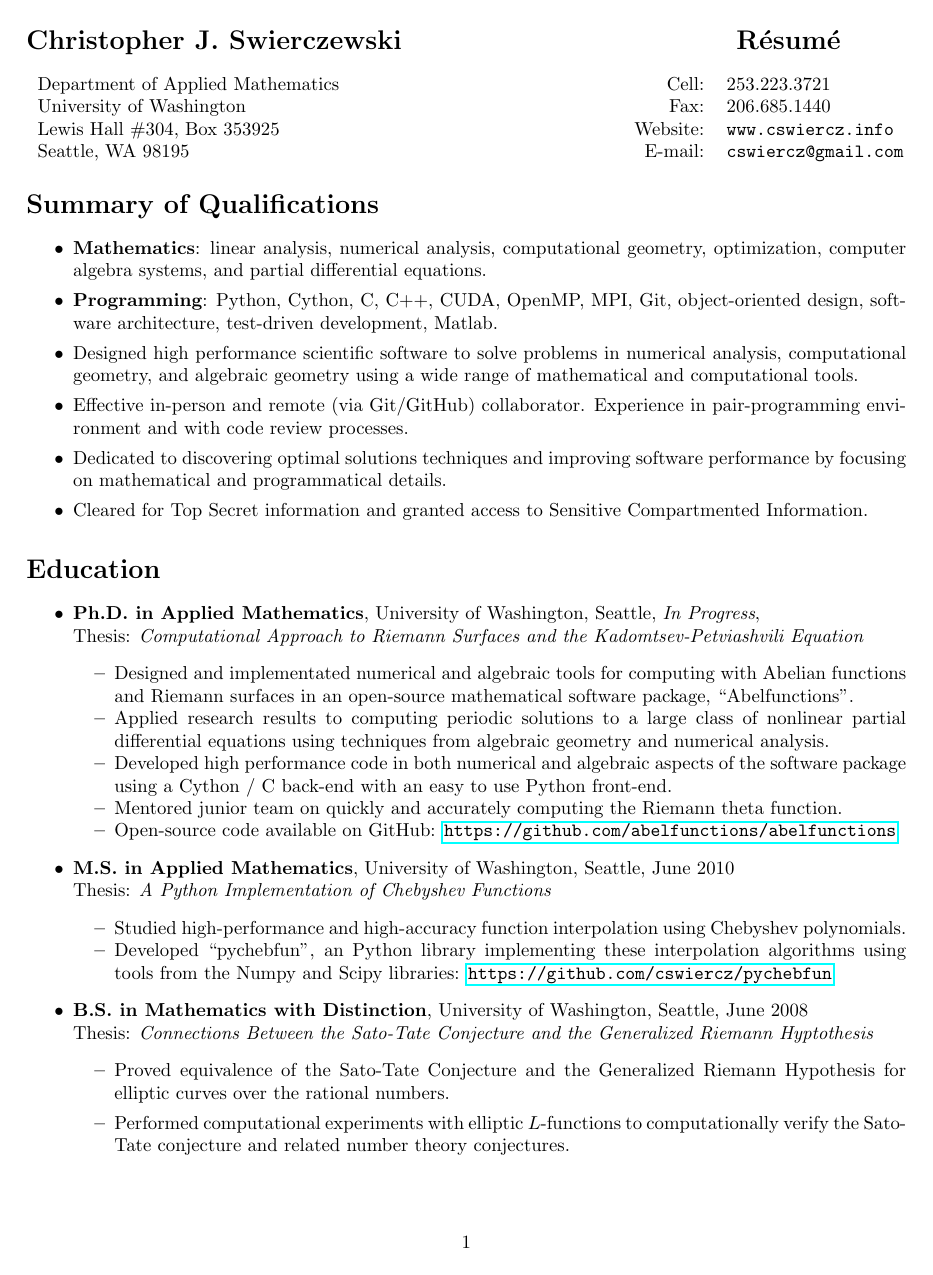
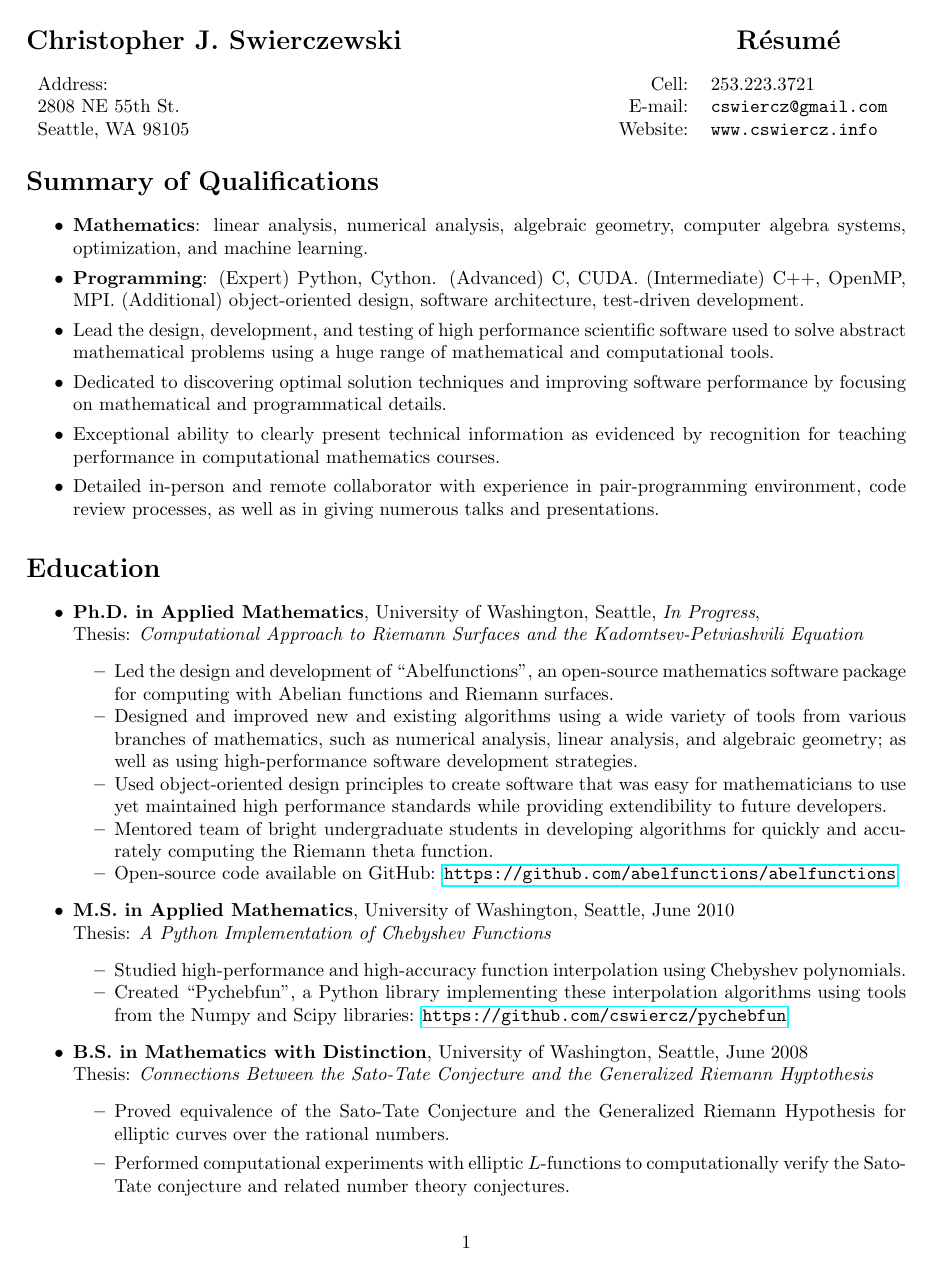
Before and after one commit to cswiercz/resume, a LaTeX CV (resume/resume.tex): page 1 of 2. Compiled offline with pdfLaTeX.

Commit message:
Updated resume - focus on leadership principles

```diff
--- a/resume/resume.tex
+++ b/resume/resume.tex
@@ -16,10 +16,9 @@
 
 %\begin{table}[h]%  \centering
 \begin{tabular}{lrl}
-  Department of Applied Mathematics \hspace{5cm} & Cell:    & 253.223.3721 \\
-  University of Washington          & Fax:         & 206.685.1440            \\
-  Lewis Hall \#304, Box 353925      & Website:     & \tt www.cswiercz.info   \\
-  Seattle, WA 98195                 & E-mail:      & \tt cswiercz@gmail.com
+  Address: \hspace{9cm}  & Cell:    & 253.223.3721 \\
+  2808 NE 55th St.       & E-mail:  & \tt cswiercz@gmail.com \\
+  Seattle, WA 98105      & Website: & \tt www.cswiercz.info
 \end{tabular}
 %\end{table}
 
@@ -29,21 +28,21 @@
 
 \begin{itemize}
   \setlength{\itemsep}{0pt}
-\item {\bf Mathematics}: linear analysis, numerical analysis, computational
-  geometry, optimization, computer algebra systems, and partial differential
-  equations.
-  \item {\bf Programming}: Python, Cython, C, C++, CUDA, OpenMP, MPI, Git,
-    object-oriented design, software architecture, test-driven development,
-    Matlab.
-  \item Designed high performance scientific software to solve problems in
-    numerical analysis, computational geometry, and algebraic geometry using a
-    wide range of mathematical and computational tools.
-  \item Effective in-person and remote (via Git/GitHub) collaborator. Experience
-    in pair-programming environment and with code review processes.
-  \item Dedicated to discovering optimal solutions techniques and improving
-    software performance by focusing on mathematical and programmatical details.
-  \item Cleared for Top Secret information and granted access to Sensitive
-    Compartmented Information.
+\item {\bf Mathematics}: linear analysis, numerical analysis, algebraic
+  geometry, computer algebra systems, optimization, and machine learning.
+\item {\bf Programming}: (Expert) Python, Cython. (Advanced) C, CUDA.
+  (Intermediate) C++, OpenMP, MPI. (Additional) object-oriented design, software
+  architecture, test-driven development.
+\item Lead the design, development, and testing of high performance scientific
+  software used to solve abstract mathematical problems using a huge range of
+  mathematical and computational tools.
+\item Dedicated to discovering optimal solution techniques and improving
+  software performance by focusing on mathematical and programmatical details.
+\item Exceptional ability to clearly present technical information as evidenced
+  by recognition for teaching performance in computational mathematics courses.
+\item Detailed in-person and remote collaborator with experience in
+  pair-programming environment, code review processes, as well as in giving
+  numerous talks and presentations.
 \end{itemize}
 
 
@@ -58,17 +57,19 @@
     {\it In Progress}, \\ Thesis: {\it Computational Approach to Riemann Surfaces
     and the Kadomtsev-Petviashvili Equation} %\\ Advisor: Bernard Deconinck
     \begin{itemize*}
-    \item Designed and implementated numerical and algebraic tools for computing
-      with Abelian functions and Riemann surfaces in an open-source mathematical
-      software package, ``Abelfunctions''.
-    \item Applied research results to computing periodic solutions to a large
-      class of nonlinear partial differential equations using techniques from
-      algebraic geometry and numerical analysis.
-    \item Developed high performance code in both numerical and algebraic
-      aspects of the software package using a Cython / C back-end with an easy
-      to use Python front-end.
-    \item Mentored junior team on quickly and accurately computing the Riemann
-      theta function.
+    \item Led the design and development of ``Abelfunctions'', an open-source
+      mathematics software package for computing with Abelian functions and
+      Riemann surfaces.
+    \item Designed and improved new and existing algorithms using a wide variety
+      of tools from various branches of mathematics, such as numerical analysis,
+      linear analysis, and algebraic geometry; as well as using high-performance
+      software development strategies.
+    \item Used object-oriented design principles to create software that was
+      easy for mathematicians to use yet maintained high performance standards
+      while providing extendibility to future developers.
+    \item Mentored team of bright undergraduate students in developing
+      algorithms for quickly and accurately computing the Riemann theta
+      function.
     \item Open-source code available on GitHub:
       \url{https://github.com/abelfunctions/abelfunctions}
     \end{itemize*}
@@ -77,7 +78,7 @@
     \begin{itemize*}
     \item Studied high-performance and high-accuracy function interpolation
       using Chebyshev polynomials.
-    \item Developed ``pychebfun'', an Python library implementing these
+    \item Created ``Pychebfun'', a Python library implementing these
       interpolation algorithms using tools from the Numpy and Scipy libraries:
       \url{https://github.com/cswiercz/pychebfun}
     \end{itemize*}
@@ -104,3 +105,5 @@
   \item {\bf Research Mathematician}, Institute for Defense Analysis:
     Center for Communications Research, La Jolla, CA. June - August
     2012
+    \begin{itemize*}
+    \item Applied number theoretic, optimization, and statistical techniques to
```
Also changed, not shown: resume/resume.pdf, resume/resume.tex (35 more changed lines).
